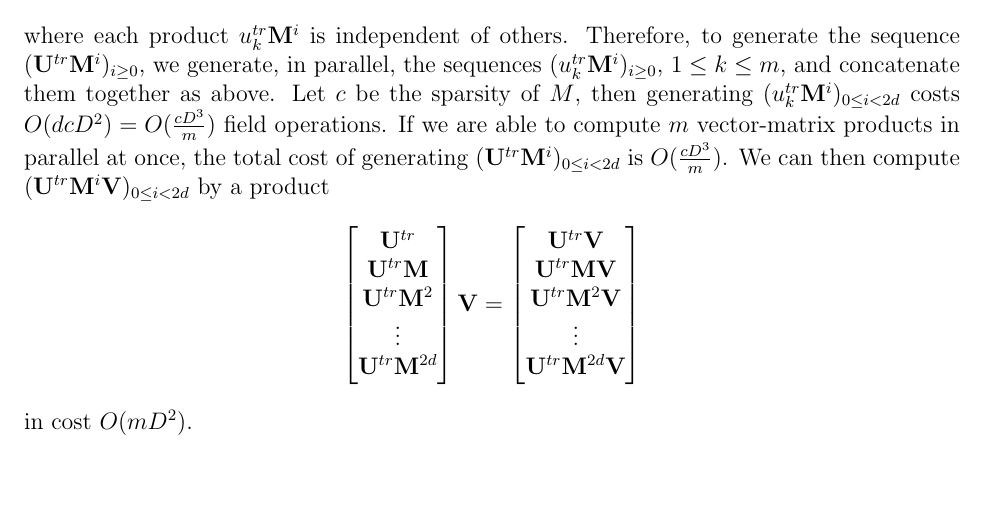
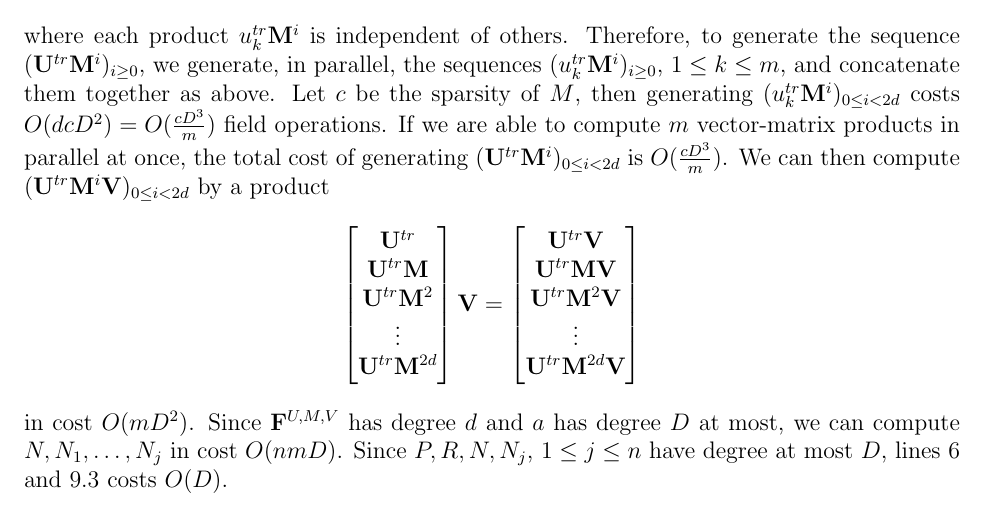
Before and after one commit to ke456/block-sparse-FGLM, a LaTeX thesis (thesis/thesis.tex): part of page 18 of 32, cut so that both start at the same text, the shorter picture padded with empty space. Compiled offline with pdfLaTeX.

Commit message:
working on complexity

```diff
--- a/thesis/thesis.tex
+++ b/thesis/thesis.tex
@@ -1268,6 +1268,9 @@ $$
 \end{bmatrix}
 $$
 in cost $O(mD^2)$.
+Since $\mF^{U,M,V}$ has degree $d$ and $a$ has degree $D$ at most, we
+can compute $N,N_1,\dots,N_j$ in cost $O(nmD)$. Since $P,R,N,N_j$, $1\le j \le n$
+have degree at most $D$, lines 6 and 9.3 costs $O(D)$.
 
 
 
```
